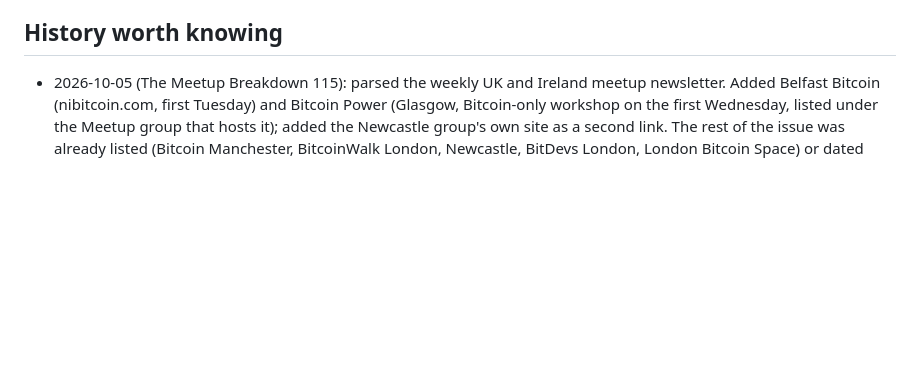
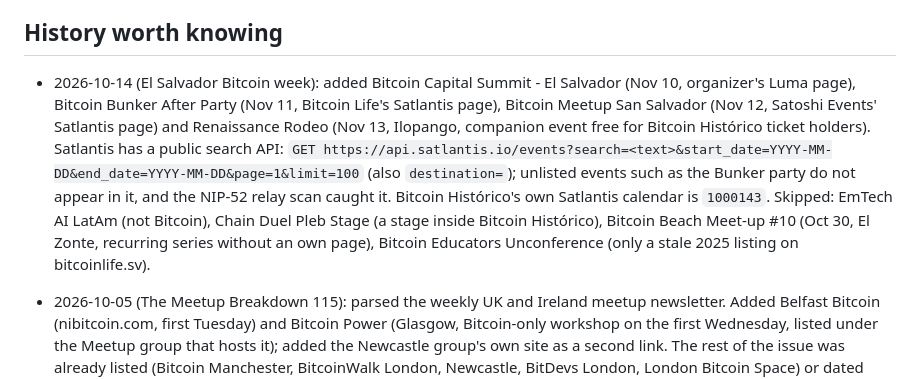
Before and after one commit to itstomekk/awesome-bitcoin-events, a Markdown page: HANDOFF.md, the part around the change. GitHub-like rendering; blank space fills up the shorter version.

Commit message:
Handoff: El Salvador Bitcoin week scan

```diff
--- a/HANDOFF.md
+++ b/HANDOFF.md
@@ -26,6 +26,8 @@ Updated: 2026-10-05. Agents: read this file first. The workflow skill is in `.cl
 - 2026-09-28 corrections: LABITCONF 2026 is Oct 30–31 (Oct 29 is only a B2B/opening day). Bitcoin MENA has no 2026 edition: the 2025 edition (Dec 8–9, 2025) was added to PAST.md, and Bitcoin MENA 2027 (confirmed by the owner, "late 2027" at ADNEC Abu Dhabi, exact dates not announced) waits in TO-VERIFY until dates are published.
 
 ## History worth knowing
+
+- 2026-10-14 (El Salvador Bitcoin week): added Bitcoin Capital Summit - El Salvador (Nov 10, organizer's Luma page), Bitcoin Bunker After Party (Nov 11, Bitcoin Life's Satlantis page), Bitcoin Meetup San Salvador (Nov 12, Satoshi Events' Satlantis page) and Renaissance Rodeo (Nov 13, Ilopango, companion event free for Bitcoin Histórico ticket holders). Satlantis has a public search API: `GET https://api.satlantis.io/events?search=<text>&start_date=YYYY-MM-DD&end_date=YYYY-MM-DD&page=1&limit=100` (also `destination=`); unlisted events such as the Bunker party do not appear in it, and the NIP-52 relay scan caught it. Bitcoin Histórico's own Satlantis calendar is `1000143`. Skipped: EmTech AI LatAm (not Bitcoin), Chain Duel Pleb Stage (a stage inside Bitcoin Histórico), Bitcoin Beach Meet-up #10 (Oct 30, El Zonte, recurring series without an own page), Bitcoin Educators Unconference (only a stale 2025 listing on bitcoinlife.sv).
 
 - 2026-10-05 (The Meetup Breakdown 115): parsed the weekly UK and Ireland meetup newsletter. Added Belfast Bitcoin (nibitcoin.com, first Tuesday) and Bitcoin Power (Glasgow, Bitcoin-only workshop on the first Wednesday, listed under the Meetup group that hosts it); added the Newcastle group's own site as a second link. The rest of the issue was already listed (Bitcoin Manchester, BitcoinWalk London, Newcastle, BitDevs London, London Bitcoin Space) or dated events already in the tables. New `### Online` region for recurring meetups with no city, first entry **Bitcoin Shipshow** (bitcoinship.show, monthly live builder show, first Tuesday). The site now renders the region; `splitLocation('Online')` returns `online: true`, so no map point is required and the map skips it. Sources added to CONTRIBUTING: The Meetup Breakdown, Bitcoin Events UK, SpendCorn (`/submit` is a free no-login form). Meetups 320 -> 323.
 - 2026-10-05 (BTC Events Map, round 4): owner asked to add the ready and doubtful leftovers. Added **33 rows** (meetups 287 -> 320) and **28 map points**. 18 Einundzwanzig/Jednadvacet chapters with a dated upcoming event; Rabbit Bitcoin Club Magdeburg, Bitcoin Berlin (two Stammtische, not a duplicate of BitDevs or Bitcoin Lab), Einundzwanzig Panama (Boquete), Orange Lounge Wuppertal (own site first, portal as second link), and chapters with no upcoming event on the portal: Aachen, Spreewald, Waldenrath (Heinsberg), Mönchengladbach. Own-site rows without visible dates: Western Mass, Lincolnland, BitcoinWalk Edinburgh. Librería de Satoshi (Mexico City) is a course school; its site does not mention BitDevs Chilangos. Roatan: Roatan Bitcoin Bar Poker (rbbp.fun) and Bitcoin District Coworking Tuesdays (thebitcoindistrict.com/events). Einundzwanzig Pfalz is placed at Kaiserslautern, where its next event is, because the portal's own coordinates are about 80 km off. **New format:** a meetup on several official pages keeps one row; extra pages go after the description in the About column, `text · [label](url)`; the parser stores them in `links` and the site shows them after the main link. Merged: Bitcoin Munich + the Einundzwanzig Munich portal page, Einundzwanzig Konstanz + its own site. Spot-check later: the four portal chapters without an upcoming event, and whether rbbp.fun lists recurring tournaments.
```
